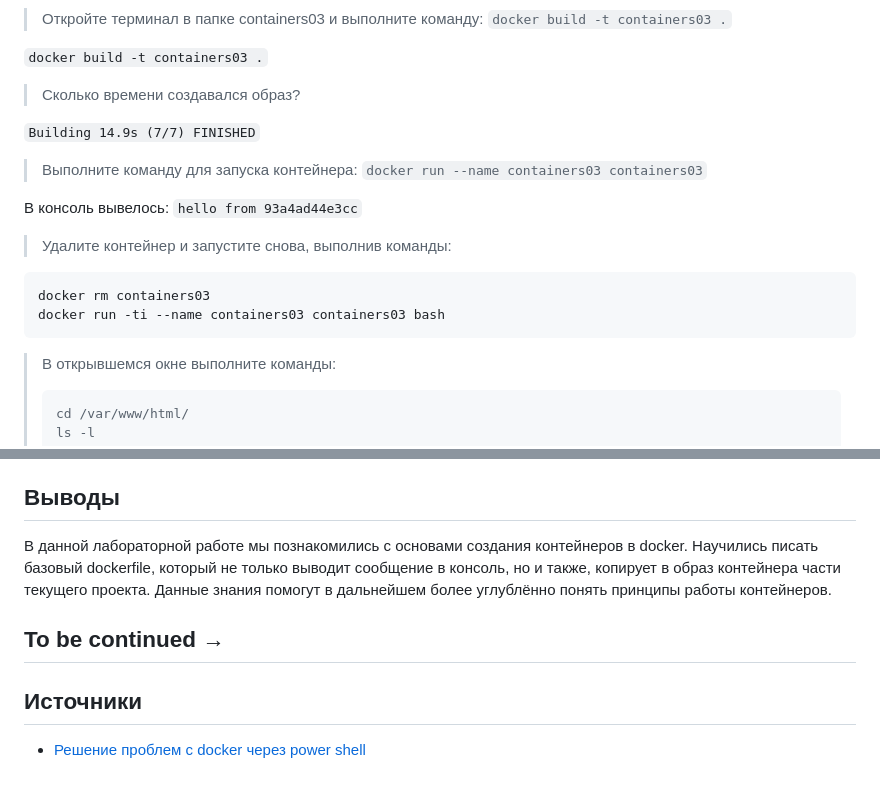
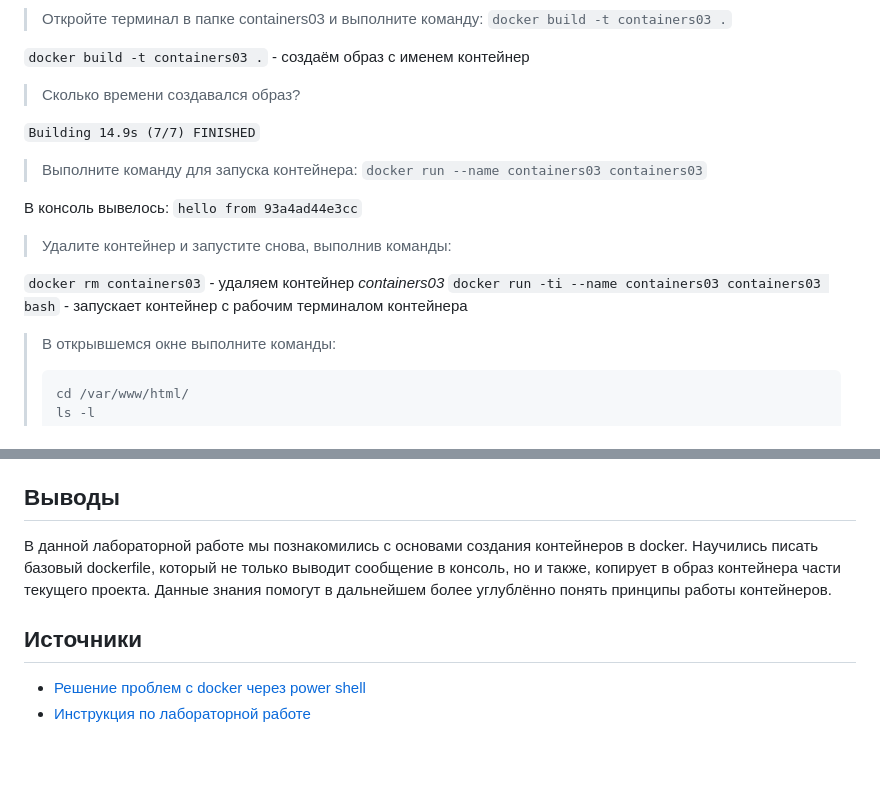
Before and after one commit to AndreiKlinchev/container03, a Markdown page: README.md, 2 parts joined by grey strips. GitHub-like rendering.

Commit message:
Final cut

````diff
--- a/README.md
+++ b/README.md
@@ -42,7 +42,7 @@ P.S. В конечном итоге это сработало лишь один
 
 > Откройте терминал в папке containers03 и выполните команду: `docker build -t containers03 .`
 
-`docker build -t containers03 .`
+`docker build -t containers03 .` - создаём образ с именем контейнер
 
 > Сколько времени создавался образ?
 
@@ -54,10 +54,9 @@ P.S. В конечном итоге это сработало лишь один
 
 > Удалите контейнер и запустите снова, выполнив команды:
 
-```
-docker rm containers03
-docker run -ti --name containers03 containers03 bash
-```
+`docker rm containers03` - удаляем контейнер *containers03*
+`docker run -ti --name containers03 containers03 bash` - запускает контейнер с рабочим терминалом контейнера
+
 
 > В открывшемся окне выполните команды:
 >
@@ -77,8 +76,7 @@ total 4
 
 В данной лабораторной работе мы познакомились с основами создания контейнеров в docker. Научились писать базовый dockerfile, который не только выводит сообщение в консоль, но и также, копирует в образ контейнера части текущего проекта. Данные знания помогут в дальнейшем более углублённо понять принципы работы контейнеров.
 
-## To be continued →
-
 ## Источники
 
 - [Решение проблем с docker через power shell](https://www.reddit.com/r/docker/comments/1ft6u6f/docker_desktop_unexpected_wsl_error/)
+- [Инструкция по лабораторной работе](https://elearning.usm.md/mod/quiz/view.php?id=303622)
````
